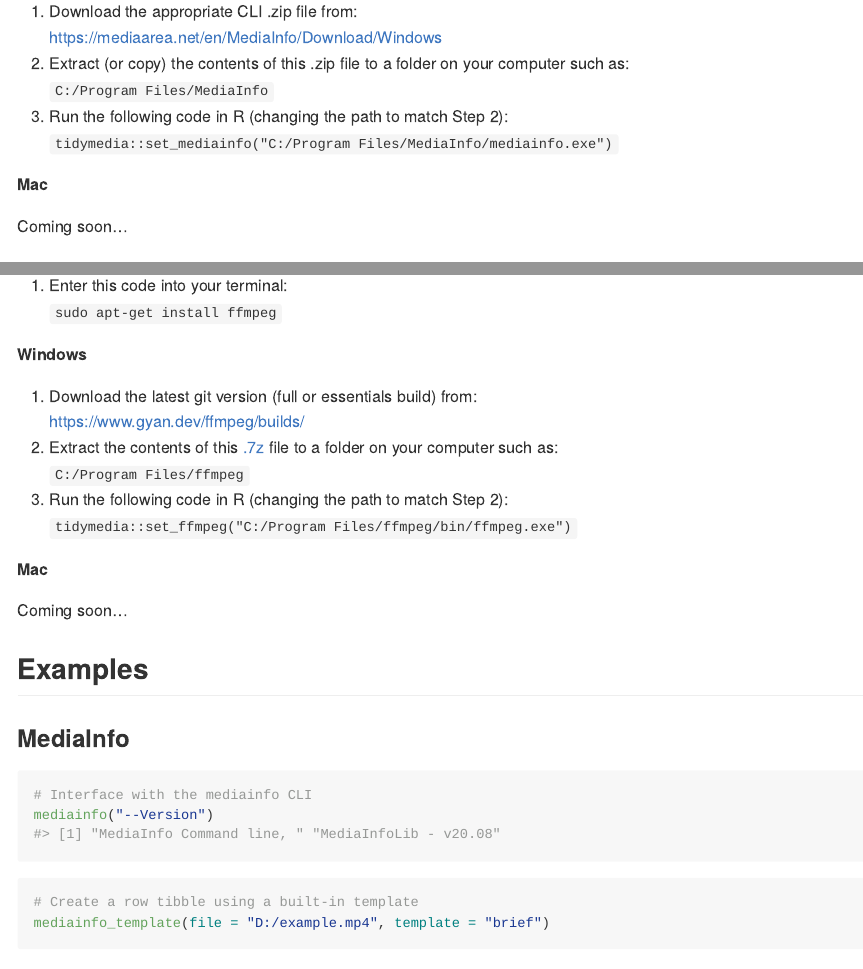
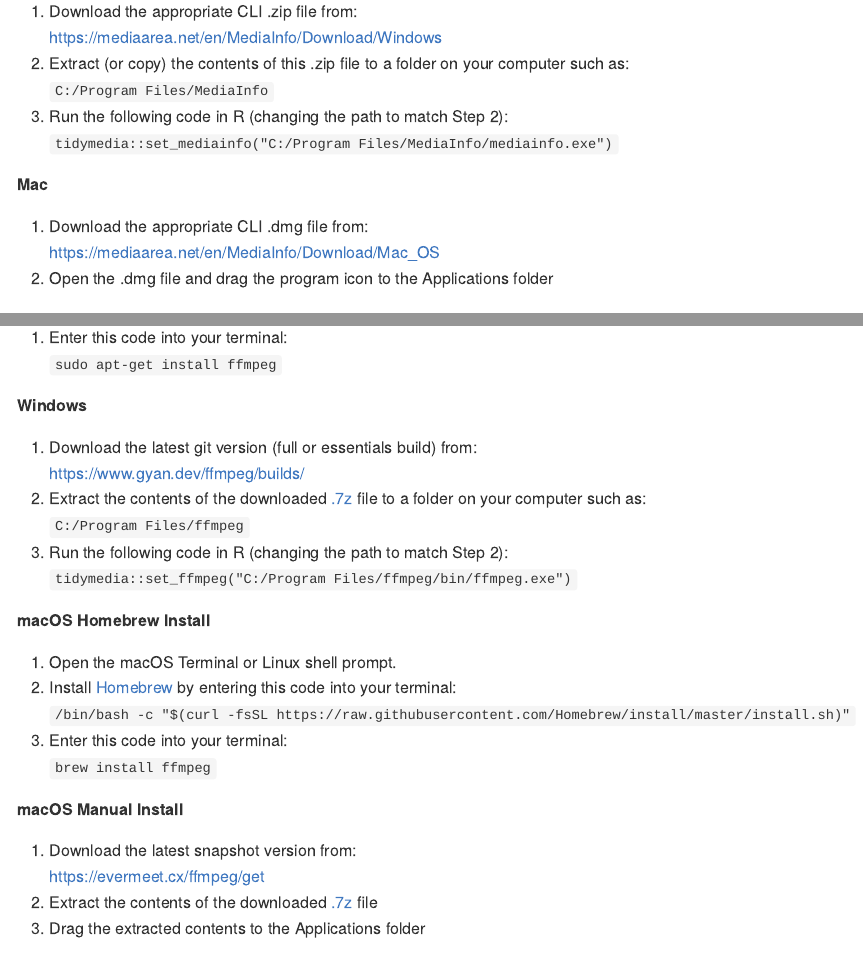
Before and after one commit to jmgirard/tidymedia, an R Markdown document (README.Rmd): the page in a window 1100 px wide, from 730 px down, and a second part further down, joined at a grey line. The pictures show the output file README.md that the author committed with the source, drawn offline in the style of GitHub; long lines of code are wrapped; badge pictures from the web are left out.

Commit message:
Add Mac installation instructions

```diff
--- a/README.Rmd
+++ b/README.Rmd
@@ -49,7 +49,8 @@
 
 **Mac**
 
-Coming soon...
+1. Download the appropriate CLI .dmg file from:<br /><https://mediaarea.net/en/MediaInfo/Download/Mac_OS>
+2. Open the .dmg file and drag the program icon to the Applications folder
 
 #### FFmpeg
 **tidymedia** uses [FFmpeg](https://ffmpeg.org/) to encode media files. If you would like to use these functions, you will need to install the command line interface (CLI) version of this program. Links and instructions for doing so are available [here](https://ffmpeg.org/download.html). Below are instructions for several popular platforms.
@@ -61,12 +62,20 @@
 **Windows**
 
 1. Download the latest git version (full or essentials build) from:<br /> <https://www.gyan.dev/ffmpeg/builds/>
-2. Extract the contents of this [.7z](https://www.7-zip.org/) file to a folder on your computer such as:<br />`C:/Program Files/ffmpeg`
+2. Extract the contents of the downloaded [.7z](https://www.7-zip.org/) file to a folder on your computer such as:<br />`C:/Program Files/ffmpeg`
 3. Run the following code in R (changing the path to match Step 2):<br />`tidymedia::set_ffmpeg("C:/Program Files/ffmpeg/bin/ffmpeg.exe")`
 
-**Mac**
+**macOS Homebrew Install**
 
-Coming soon...
+1. Open the macOS Terminal or Linux shell prompt.
+2. Install [Homebrew](https://brew.sh/) by entering this code into your terminal:<br />`/bin/bash -c "$(curl -fsSL https://raw.githubusercontent.com/Homebrew/install/master/install.sh)"`
+3. Enter this code into your terminal:<br />`brew install ffmpeg`
+
+**macOS Manual Install**
+
+1. Download the latest snapshot version from:<br /><https://evermeet.cx/ffmpeg/get>
+2. Extract the contents of the downloaded [.7z](https://www.7-zip.org/) file
+3. Drag the extracted contents to the Applications folder
 
 ## Examples
 
```
Also changed, not shown: README.md.
